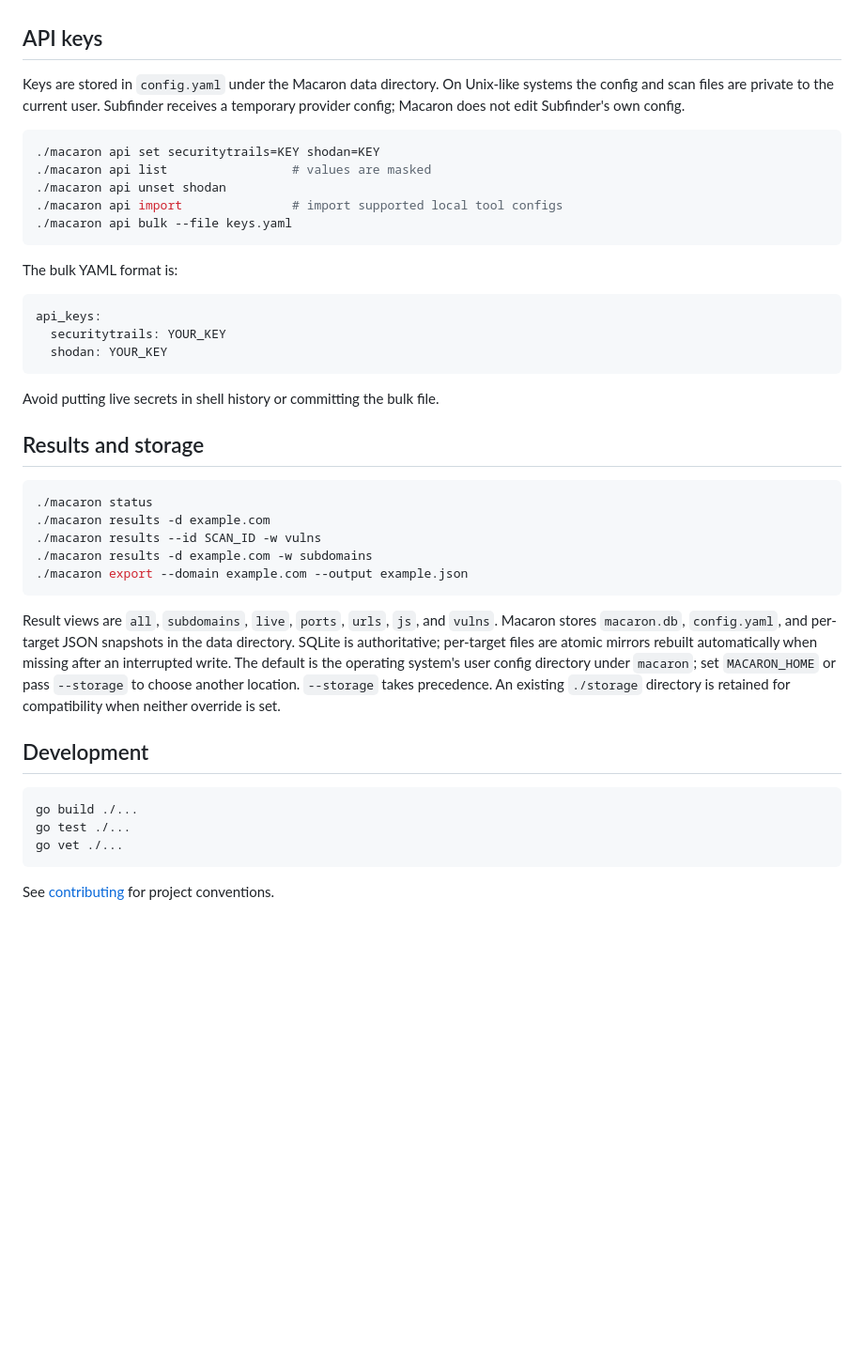
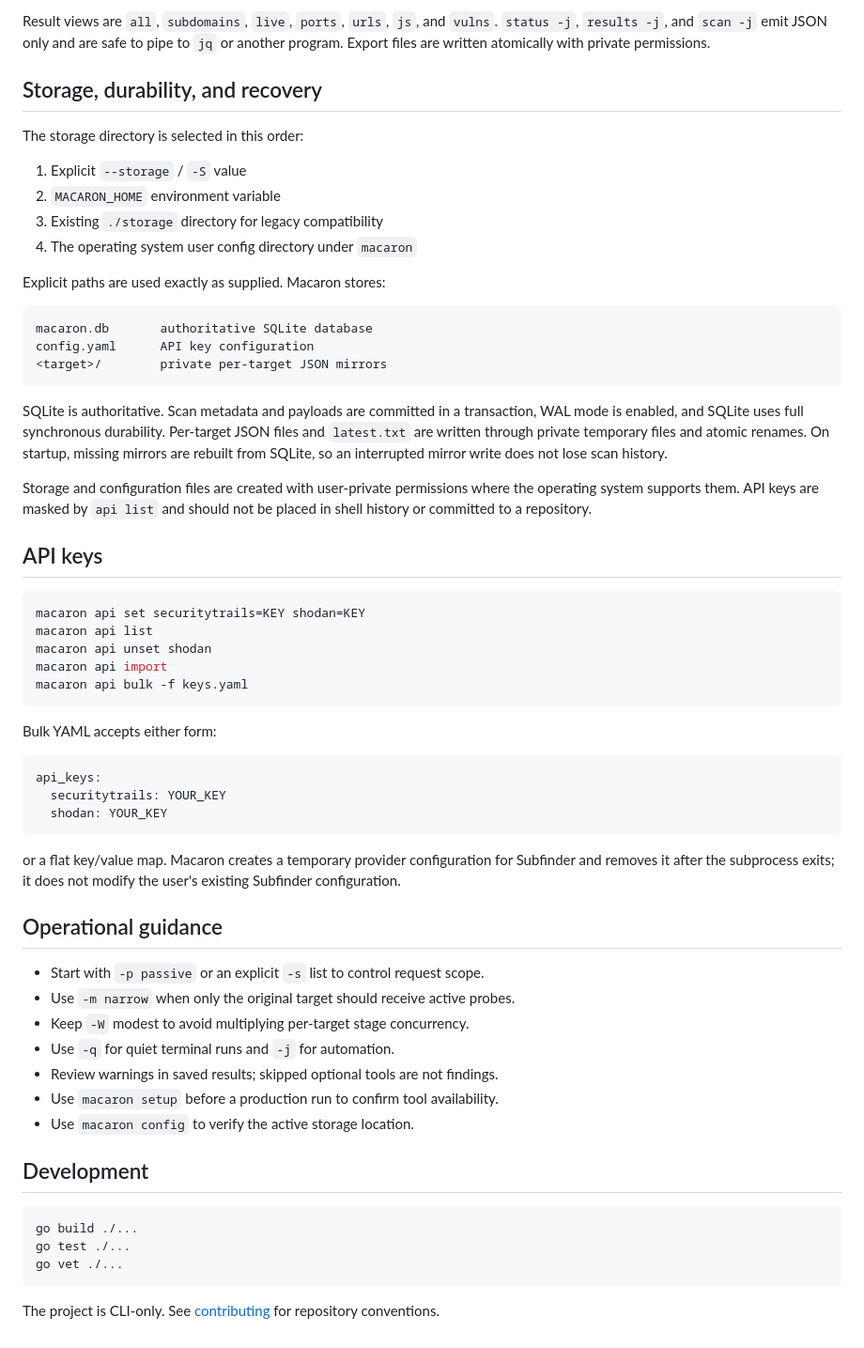
Before and after one commit to root-Manas/macaron, a Markdown page: README.md, the part around one of its changes. Shown at 94% size. GitHub-like rendering; blank space fills up the shorter version.

````diff
--- a/README.md
+++ b/README.md
@@ -75,17 +159,46 @@ Macaron filters discovered names to the requested domain and its subdomains. HTT
+Result views are `all`, `subdomains`, `live`, `ports`, `urls`, `js`, and `vulns`.
+`status -j`, `results -j`, and `scan -j` emit JSON only and are safe to pipe to
+`jq` or another program. Export files are written atomically with private
+permissions.
+
+## Storage, durability, and recovery
+
+The storage directory is selected in this order:
+
+1. Explicit `--storage` / `-S` value
+2. `MACARON_HOME` environment variable
+3. Existing `./storage` directory for legacy compatibility
+4. The operating system user config directory under `macaron`
+
+Explicit paths are used exactly as supplied. Macaron stores:
+
+```text
+macaron.db       authoritative SQLite database
+config.yaml      API key configuration
+<target>/        private per-target JSON mirrors
+```
+
+SQLite is authoritative. Scan metadata and payloads are committed in a
+transaction, WAL mode is enabled, and SQLite uses full synchronous durability.
+Per-target JSON files and `latest.txt` are written through private temporary files
+and atomic renames. On startup, missing mirrors are rebuilt from SQLite, so an
+interrupted mirror write does not lose scan history.
+
+Storage and configuration files are created with user-private permissions where
+the operating system supports them. API keys are masked by `api list` and should
+not be placed in shell history or committed to a repository.
 
 ## API keys
 
-Keys are stored in `config.yaml` under the Macaron data directory. On Unix-like systems the config and scan files are private to the current user. Subfinder receives a temporary provider config; Macaron does not edit Subfinder's own config.
-
 ```sh
-./macaron api set securitytrails=KEY shodan=KEY
-./macaron api list                 # values are masked
-./macaron api unset shodan
-./macaron api import               # import supported local tool configs
-./macaron api bulk --file keys.yaml
+macaron api set securitytrails=KEY shodan=KEY
+macaron api list
+macaron api unset shodan
+macaron api import
+macaron api bulk -f keys.yaml
 ```
 
-The bulk YAML format is:
+Bulk YAML accepts either form:
 
 ```yaml
 api_keys:
@@ -93,19 +206,19 @@ api_keys:
   shodan: YOUR_KEY
 ```
 
-Avoid putting live secrets in shell history or committing the bulk file.
+or a flat key/value map. Macaron creates a temporary provider configuration for
+Subfinder and removes it after the subprocess exits; it does not modify the
+user's existing Subfinder configuration.
 
-## Results and storage
+## Operational guidance
 
-```sh
-./macaron status
-./macaron results -d example.com
-./macaron results --id SCAN_ID -w vulns
-./macaron results -d example.com -w subdomains
-./macaron export --domain example.com --output example.json
-```
-
-Result views are `all`, `subdomains`, `live`, `ports`, `urls`, `js`, and `vulns`. Macaron stores `macaron.db`, `config.yaml`, and per-target JSON snapshots in the data directory. SQLite is authoritative; per-target files are atomic mirrors rebuilt automatically when missing after an interrupted write. The default is the operating system's user config directory under `macaron`; set `MACARON_HOME` or pass `--storage` to choose another location. `--storage` takes precedence. An existing `./storage` directory is retained for compatibility when neither override is set.
+- Start with `-p passive` or an explicit `-s` list to control request scope.
+- Use `-m narrow` when only the original target should receive active probes.
+- Keep `-W` modest to avoid multiplying per-target stage concurrency.
+- Use `-q` for quiet terminal runs and `-j` for automation.
+- Review warnings in saved results; skipped optional tools are not findings.
+- Use `macaron setup` before a production run to confirm tool availability.
+- Use `macaron config` to verify the active storage location.
 
 ## Development
 
@@ -115,4 +228,5 @@ go test ./...
 go vet ./...
 ```
 
-See [contributing](docs/contributing.md) for project conventions.
+The project is CLI-only. See [contributing](docs/contributing.md) for repository
+conventions.
````
Also changed, not shown: other parts of README.md (+127 -43 lines).
